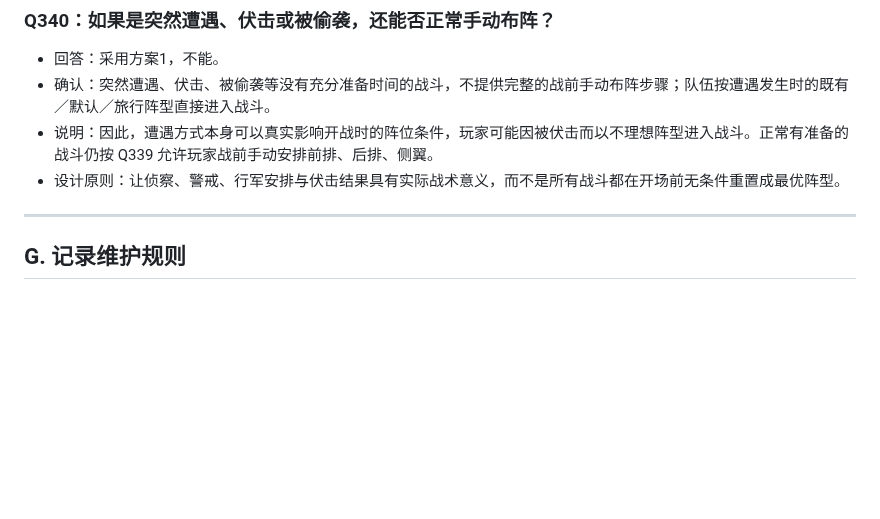
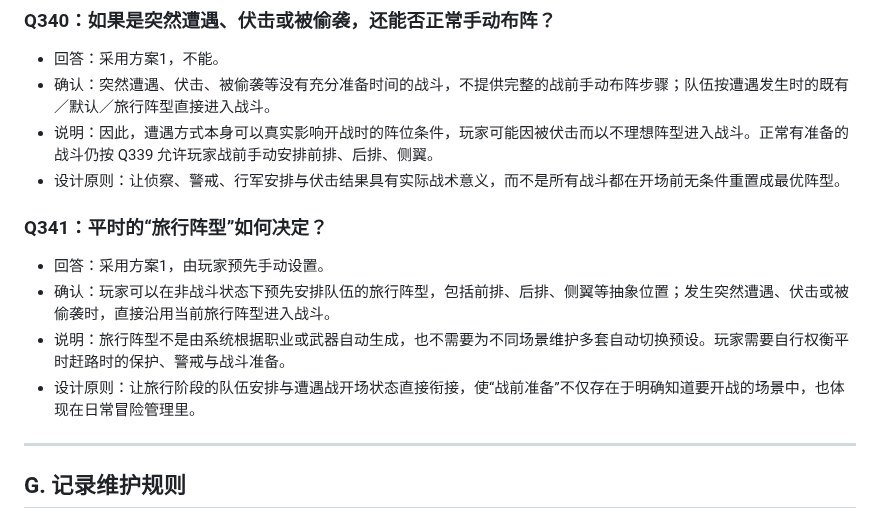
Before and after one commit to Kinkairy/blackstone-h5, a Markdown page: docs/design-interview.md, the part around the change. Rendered like a GitHub page; blank space fills up the shorter version.

Commit message:
docs: record Q341 manual travel formation

```diff
--- a/docs/design-interview.md
+++ b/docs/design-interview.md
@@ -1409,6 +1409,13 @@
 - 说明：因此，遭遇方式本身可以真实影响开战时的阵位条件，玩家可能因被伏击而以不理想阵型进入战斗。正常有准备的战斗仍按 Q339 允许玩家战前手动安排前排、后排、侧翼。
 - 设计原则：让侦察、警戒、行军安排与伏击结果具有实际战术意义，而不是所有战斗都在开场前无条件重置成最优阵型。
 
+
+### Q341：平时的“旅行阵型”如何决定？
+- 回答：采用方案1，由玩家预先手动设置。
+- 确认：玩家可以在非战斗状态下预先安排队伍的旅行阵型，包括前排、后排、侧翼等抽象位置；发生突然遭遇、伏击或被偷袭时，直接沿用当前旅行阵型进入战斗。
+- 说明：旅行阵型不是由系统根据职业或武器自动生成，也不需要为不同场景维护多套自动切换预设。玩家需要自行权衡平时赶路时的保护、警戒与战斗准备。
+- 设计原则：让旅行阶段的队伍安排与遭遇战开场状态直接衔接，使“战前准备”不仅存在于明确知道要开战的场景中，也体现在日常冒险管理里。
+
 ---
 
 ## G. 记录维护规则
```
